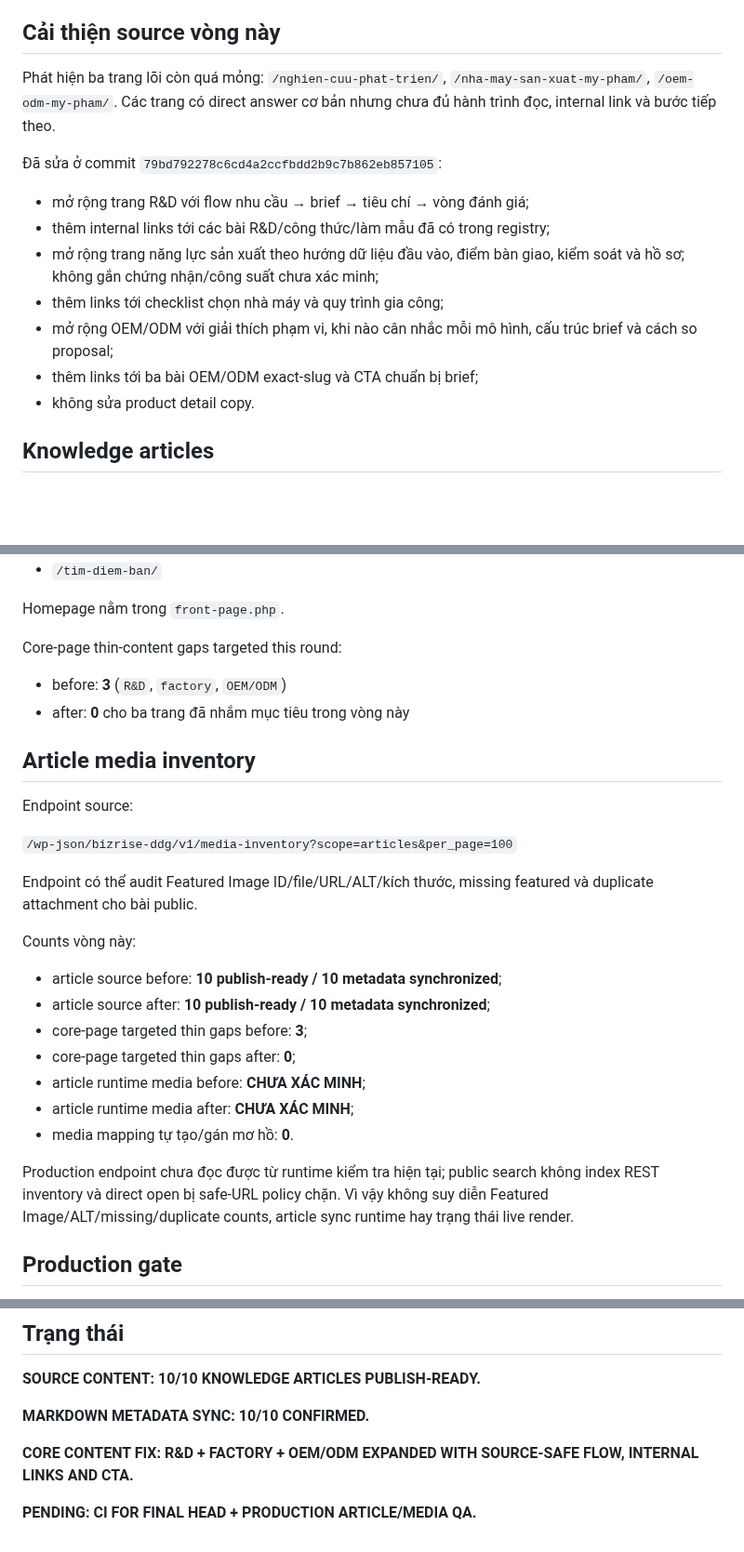
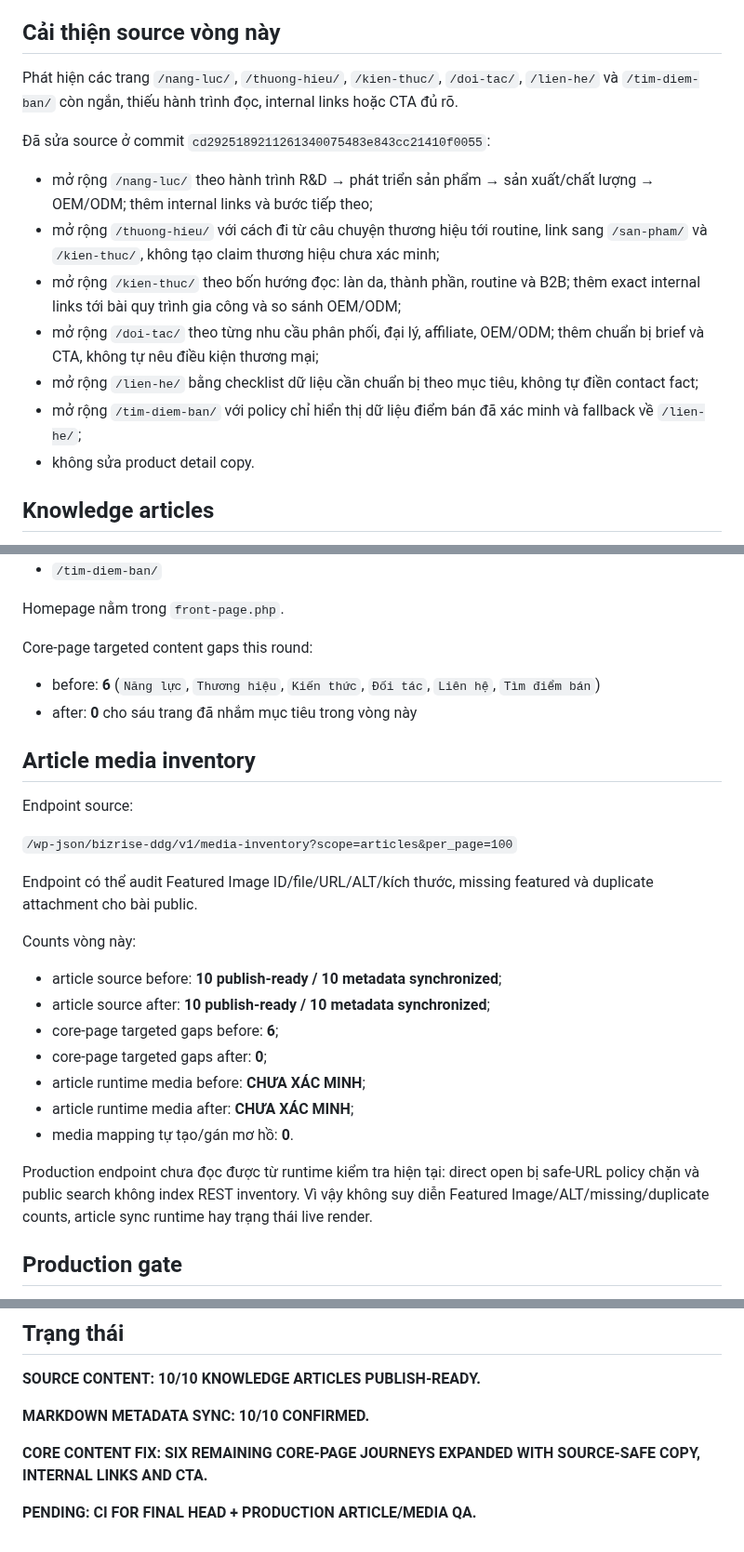
Before and after one commit to cutypn/myphamdangduong, a Markdown page: docs/content-publish-latest.md, 3 parts joined by grey strips. Shown at 93% size. Rendered like a GitHub page; blank space fills up the shorter version.

Commit message:
docs: report remaining core content expansion

```diff
--- a/docs/content-publish-latest.md
+++ b/docs/content-publish-latest.md
@@ -10,16 +10,16 @@ Core-page source trong `apps/bizrise-ddg-migrator/data/site-content.php` tiếp
 
 ## Cải thiện source vòng này
 
-Phát hiện ba trang lõi còn quá mỏng: `/nghien-cuu-phat-trien/`, `/nha-may-san-xuat-my-pham/`, `/oem-odm-my-pham/`. Các trang có direct answer cơ bản nhưng chưa đủ hành trình đọc, internal link và bước tiếp theo.
+Phát hiện các trang `/nang-luc/`, `/thuong-hieu/`, `/kien-thuc/`, `/doi-tac/`, `/lien-he/` và `/tim-diem-ban/` còn ngắn, thiếu hành trình đọc, internal links hoặc CTA đủ rõ.
 
-Đã sửa ở commit `79bd792278c6cd4a2ccfbdd2b9c7b862eb857105`:
+Đã sửa source ở commit `cd2925189211261340075483e843cc21410f0055`:
 
-- mở rộng trang R&D với flow nhu cầu → brief → tiêu chí → vòng đánh giá;
-- thêm internal links tới các bài R&D/công thức/làm mẫu đã có trong registry;
-- mở rộng trang năng lực sản xuất theo hướng dữ liệu đầu vào, điểm bàn giao, kiểm soát và hồ sơ; không gắn chứng nhận/công suất chưa xác minh;
-- thêm links tới checklist chọn nhà máy và quy trình gia công;
-- mở rộng OEM/ODM với giải thích phạm vi, khi nào cân nhắc mỗi mô hình, cấu trúc brief và cách so proposal;
-- thêm links tới ba bài OEM/ODM exact-slug và CTA chuẩn bị brief;
+- mở rộng `/nang-luc/` theo hành trình R&D → phát triển sản phẩm → sản xuất/chất lượng → OEM/ODM; thêm internal links và bước tiếp theo;
+- mở rộng `/thuong-hieu/` với cách đi từ câu chuyện thương hiệu tới routine, link sang `/san-pham/` và `/kien-thuc/`, không tạo claim thương hiệu chưa xác minh;
+- mở rộng `/kien-thuc/` theo bốn hướng đọc: làn da, thành phần, routine và B2B; thêm exact internal links tới bài quy trình gia công và so sánh OEM/ODM;
+- mở rộng `/doi-tac/` theo từng nhu cầu phân phối, đại lý, affiliate, OEM/ODM; thêm chuẩn bị brief và CTA, không tự nêu điều kiện thương mại;
+- mở rộng `/lien-he/` bằng checklist dữ liệu cần chuẩn bị theo mục tiêu, không tự điền contact fact;
+- mở rộng `/tim-diem-ban/` với policy chỉ hiển thị dữ liệu điểm bán đã xác minh và fallback về `/lien-he/`;
 - không sửa product detail copy.
 
 ## Knowledge articles
@@ -50,10 +50,10 @@ Curated/source-safe content bao phủ:
 
 Homepage nằm trong `front-page.php`.
 
-Core-page thin-content gaps targeted this round:
+Core-page targeted content gaps this round:
 
-- before: **3** (`R&D`, `factory`, `OEM/ODM`)
-- after: **0** cho ba trang đã nhắm mục tiêu trong vòng này
+- before: **6** (`Năng lực`, `Thương hiệu`, `Kiến thức`, `Đối tác`, `Liên hệ`, `Tìm điểm bán`)
+- after: **0** cho sáu trang đã nhắm mục tiêu trong vòng này
 
 ## Article media inventory
 
@@ -67,13 +67,13 @@ Counts vòng này:
 
 - article source before: **10 publish-ready / 10 metadata synchronized**;
 - article source after: **10 publish-ready / 10 metadata synchronized**;
-- core-page targeted thin gaps before: **3**;
-- core-page targeted thin gaps after: **0**;
+- core-page targeted gaps before: **6**;
+- core-page targeted gaps after: **0**;
 - article runtime media before: **CHƯA XÁC MINH**;
 - article runtime media after: **CHƯA XÁC MINH**;
 - media mapping tự tạo/gán mơ hồ: **0**.
 
-Production endpoint chưa đọc được từ runtime kiểm tra hiện tại; public search không index REST inventory và direct open bị safe-URL policy chặn. Vì vậy không suy diễn Featured Image/ALT/missing/duplicate counts, article sync runtime hay trạng thái live render.
+Production endpoint chưa đọc được từ runtime kiểm tra hiện tại: direct open bị safe-URL policy chặn và public search không index REST inventory. Vì vậy không suy diễn Featured Image/ALT/missing/duplicate counts, article sync runtime hay trạng thái live render.
 
 ## Production gate
 
@@ -95,6 +95,6 @@ Không thêm cGMP/ISO/FDA không có hồ sơ hiện hành, số liệu công su
 
 **MARKDOWN METADATA SYNC: 10/10 CONFIRMED.**
 
-**CORE CONTENT FIX: R&D + FACTORY + OEM/ODM EXPANDED WITH SOURCE-SAFE FLOW, INTERNAL LINKS AND CTA.**
+**CORE CONTENT FIX: SIX REMAINING CORE-PAGE JOURNEYS EXPANDED WITH SOURCE-SAFE COPY, INTERNAL LINKS AND CTA.**
 
 **PENDING: CI FOR FINAL HEAD + PRODUCTION ARTICLE/MEDIA QA.**
```
